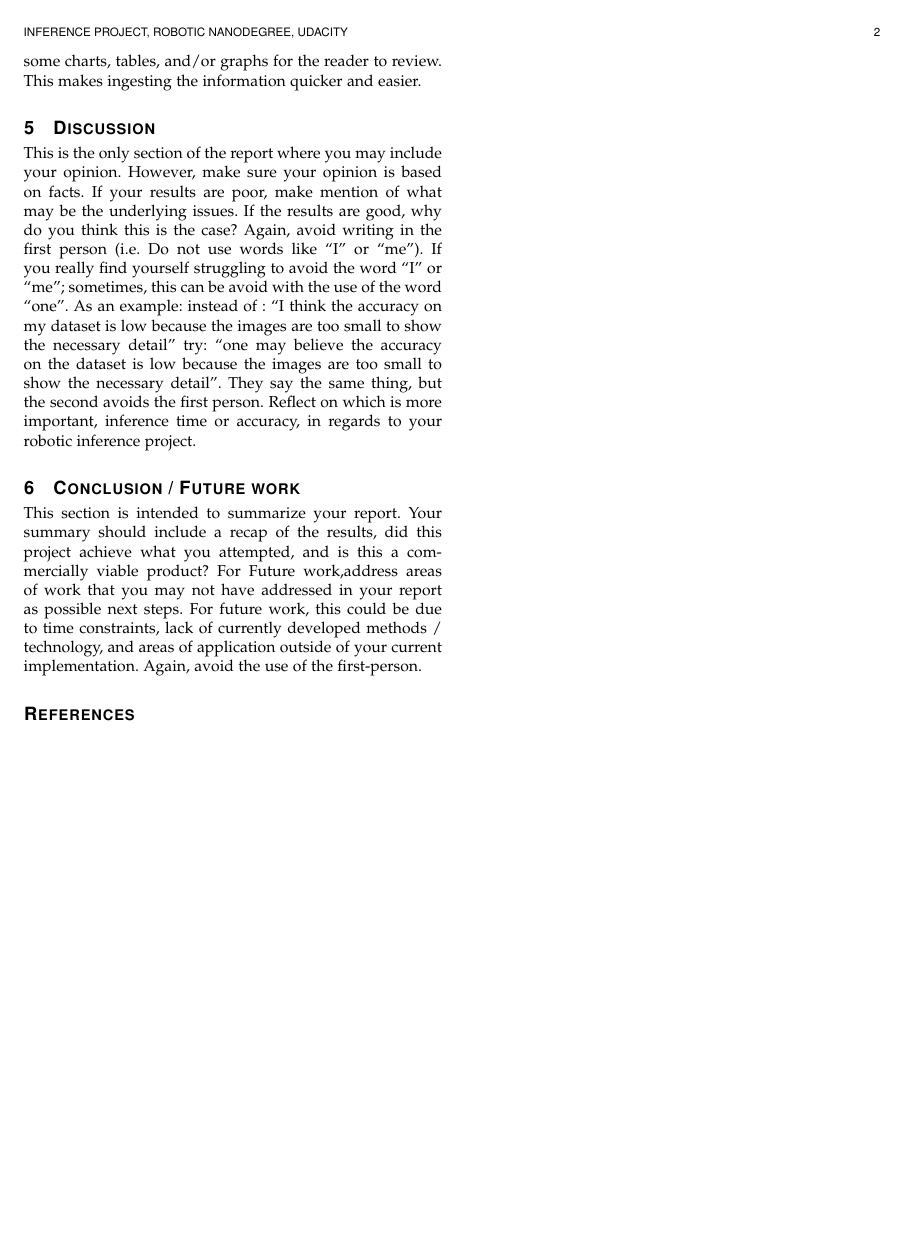
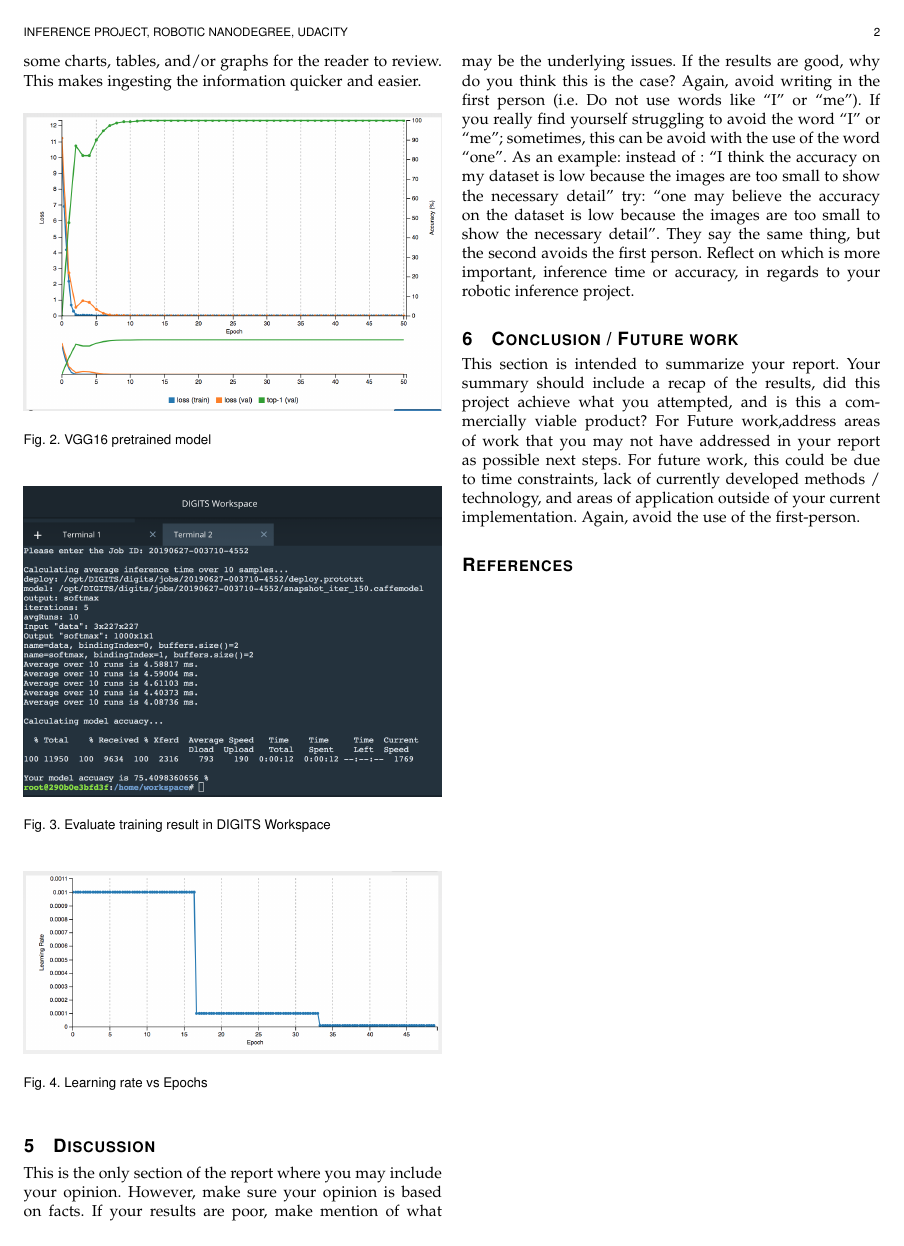
Before and after one commit to polarbeargo/RoboND-Robotic-Inference-Project, a LaTeX paper (main.tex): page 2 of 2. Compiled offline with pdfLaTeX.

Commit message:
docs: Update images in LaTex file

```diff
--- a/main.tex
+++ b/main.tex
@@ -104,7 +104,29 @@ It is a great idea here to have at least one or two images showing what your dat
 This is typically the hardest part of the report for many. You want to convey your results in an unbiased fashion. If you results are good, you can objectively note this. Similarly, you may do this if they are bad as well. You do not want to justify your results here with discussion; this is a topic for the next session.
 Present the results of your robotics project model and the model you used for the supplied data with the appropriate accuracy and inference time
 For demonstrating your results, it is incredibly useful to have some charts, tables, and/or graphs for the reader to review. This makes ingesting the information quicker and easier.
+%example for inserting image
+\begin{figure}[thpb]
+      \centering
+      \includegraphics[width=\linewidth]{VGG16AcurracyLoss.png}
+      \caption{VGG16 pretrained model}
+      \label{fig:robot1}
+\end{figure}
 
+%example for inserting image
+\begin{figure}[thpb]
+      \centering
+      \includegraphics[width=\linewidth]{evaluate.png}
+      \caption{Evaluate training result in DIGITS Workspace}
+      \label{fig:robot1}
+\end{figure}
+
+%example for inserting image
+\begin{figure}[thpb]
+      \centering
+      \includegraphics[width=\linewidth]{Learning_rate.png}
+      \caption{Learning rate vs Epochs}
+      \label{fig:robot1}
+\end{figure}
 \section{Discussion}
 This is the only section of the report where you may include your opinion. However, make sure your opinion is based on facts. If your results are poor, make mention of what may be the underlying issues. If the results are good, why do you think this is the case? Again, avoid writing in the first person (i.e. Do not use words like “I” or “me”). If you really find yourself struggling to avoid the word “I” or “me”; sometimes, this can be avoid with the use of the word “one”. As an example: instead of : “I think the accuracy on my dataset is low because the images are too small to show the necessary detail” try: “one may believe the accuracy on the dataset is low because the images are too small to show the necessary detail”. They say the same thing, but the second avoids the first person.
 Reflect on which is more important, inference time or accuracy, in regards to your robotic inference project.
```
